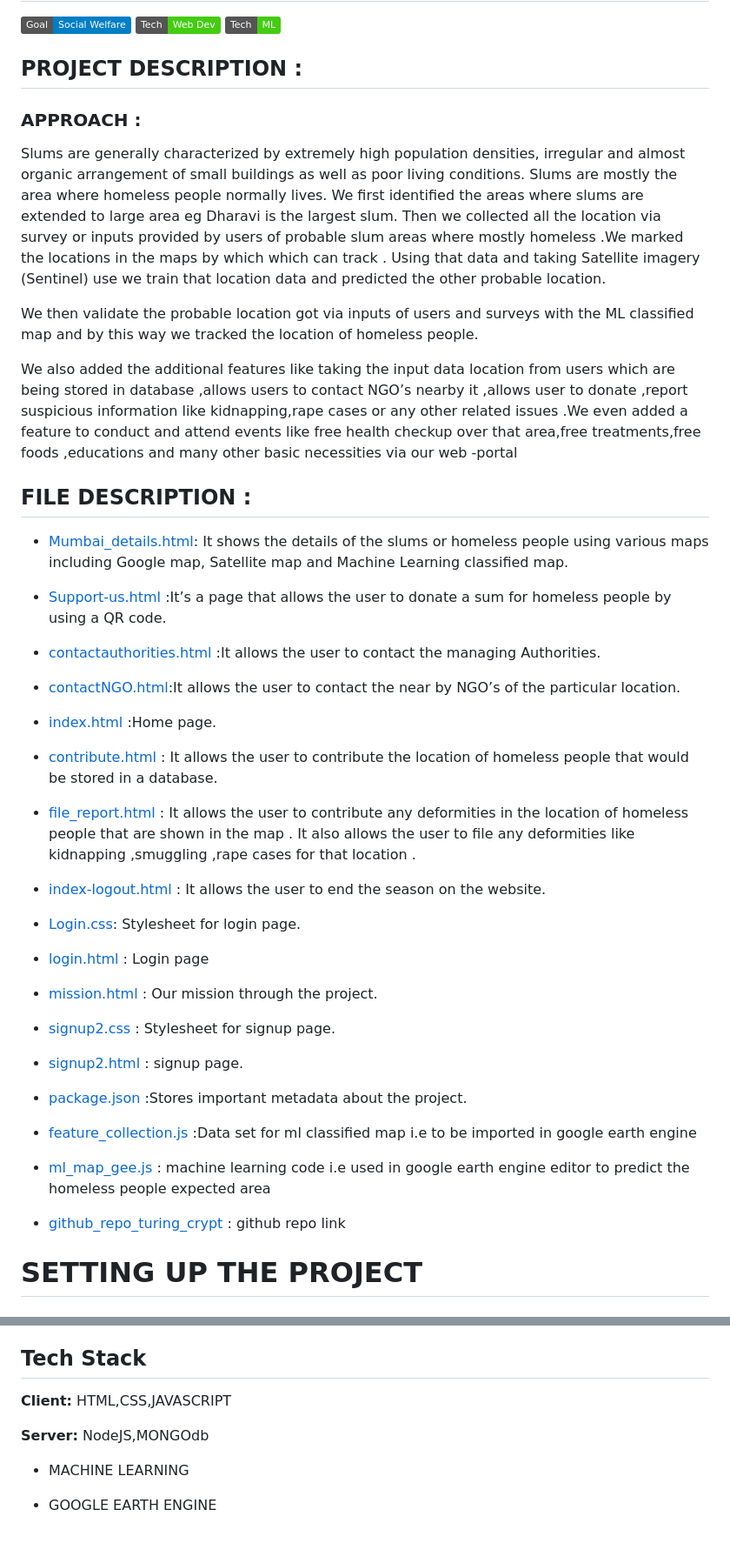
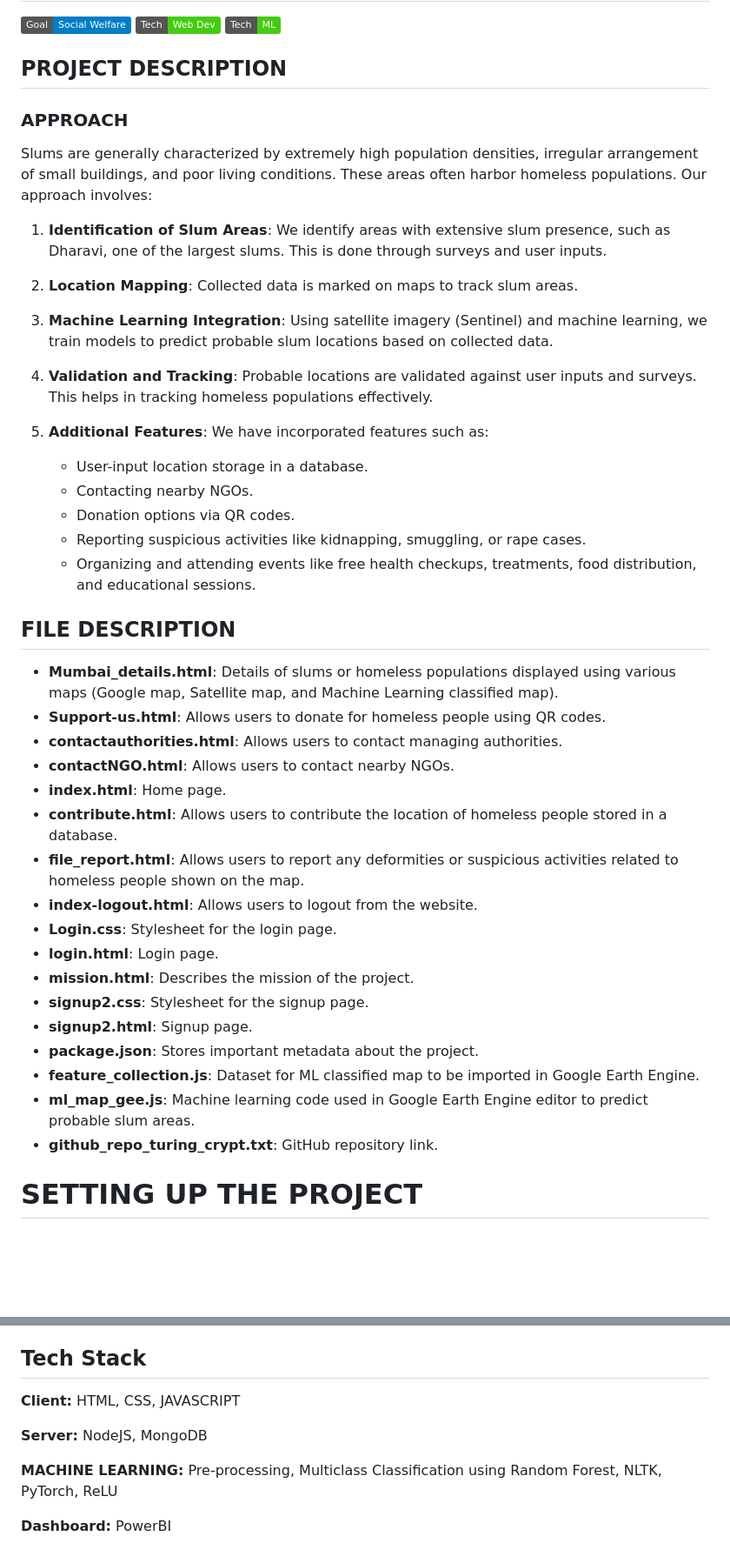
Before and after one commit to AbhayGRT/HOMELESSNESS-PREVENTION, a Markdown page: README.md, 2 parts joined by grey strips. Shown at 87% size. Rendered like a GitHub page; badges without logos; blank space fills up the shorter version.

```diff
--- a/README.md
+++ b/README.md
@@ -4,54 +4,47 @@
 ![focus](https://img.shields.io/badge/Tech-Web_Dev-brightgreen)
 ![focus](https://img.shields.io/badge/Tech-ML-brightgreen)
 
-## PROJECT DESCRIPTION :
+## PROJECT DESCRIPTION
 
-### APPROACH :
+### APPROACH
 
-Slums are generally characterized by extremely high population densities, irregular and almost organic arrangement of small buildings as well as poor living conditions.
-Slums are mostly the area where homeless people normally lives.
-We first identified the areas where slums are extended to large area eg Dharavi is the largest slum. Then we collected all the location via survey or inputs provided by users of probable slum areas where mostly homeless .We marked the locations in the maps by which which can track .
-Using that data and taking Satellite imagery (Sentinel) use we train that location data and predicted the other probable location.
+Slums are generally characterized by extremely high population densities, irregular arrangement of small buildings, and poor living conditions. These areas often harbor homeless populations. Our approach involves:
 
-We then validate the probable location got via inputs of users and surveys with the ML classified map and by this way we tracked the location of homeless people.
+1. **Identification of Slum Areas**: We identify areas with extensive slum presence, such as Dharavi, one of the largest slums. This is done through surveys and user inputs.
 
-We also added the additional features like taking the input data location from users which are being stored in database ,allows users to contact NGO’s nearby it ,allows user to donate ,report suspicious information like kidnapping,rape cases or any other related issues .We even added a feature to conduct and attend events like free health checkup over that area,free treatments,free foods ,educations and many other basic necessities via our web -portal
+2. **Location Mapping**: Collected data is marked on maps to track slum areas.
 
-## FILE DESCRIPTION :
+3. **Machine Learning Integration**: Using satellite imagery (Sentinel) and machine learning, we train models to predict probable slum locations based on collected data.
 
-- [Mumbai_details.html](https://github.com/Spritan/Hacksparrow-Turing_Crypt/blob/main/Mumbai_details.html): It shows the details of the slums or homeless people using various maps including Google map, Satellite map and Machine Learning classified map.
+4. **Validation and Tracking**: Probable locations are validated against user inputs and surveys. This helps in tracking homeless populations effectively.
 
-- [Support-us.html](https://github.com/Spritan/Hacksparrow-Turing_Crypt/blob/main/Support-us.html) :It’s a page that allows the user to donate a sum for homeless people by using a QR code.
+5. **Additional Features**: We have incorporated features such as:
+   - User-input location storage in a database.
+   - Contacting nearby NGOs.
+   - Donation options via QR codes.
+   - Reporting suspicious activities like kidnapping, smuggling, or rape cases.
+   - Organizing and attending events like free health checkups, treatments, food distribution, and educational sessions.
 
-- [contactauthorities.html](https://github.com/Spritan/Hacksparrow-Turing_Crypt/blob/main/contactauthorities.html) :It allows the user to contact the managing Authorities.
+## FILE DESCRIPTION
 
-- [contactNGO.html](https://github.com/Spritan/Hacksparrow-Turing_Crypt/blob/main/contactNGO.html):It allows the user to contact the near by NGO’s of the particular location.
+- **Mumbai_details.html**: Details of slums or homeless populations displayed using various maps (Google map, Satellite map, and Machine Learning classified map).
+- **Support-us.html**: Allows users to donate for homeless people using QR codes.
+- **contactauthorities.html**: Allows users to contact managing authorities.
+- **contactNGO.html**: Allows users to contact nearby NGOs.
+- **index.html**: Home page.
+- **contribute.html**: Allows users to contribute the location of homeless people stored in a database.
+- **file_report.html**: Allows users to report any deformities or suspicious activities related to homeless people shown on the map.
+- **index-logout.html**: Allows users to logout from the website.
+- **Login.css**: Stylesheet for the login page.
+- **login.html**: Login page.
+- **mission.html**: Describes the mission of the project.
+- **signup2.css**: Stylesheet for the signup page.
+- **signup2.html**: Signup page.
+- **package.json**: Stores important metadata about the project.
+- **feature_collection.js**: Dataset for ML classified map to be imported in Google Earth Engine.
+- **ml_map_gee.js**: Machine learning code used in Google Earth Engine editor to predict probable slum areas.
+- **github_repo_turing_crypt.txt**: GitHub repository link.
 
-- [index.html](https://github.com/Spritan/Hacksparrow-Turing_Crypt/blob/main/index.html) :Home page.
-
-- [contribute.html](https://github.com/Spritan/Hacksparrow-Turing_Crypt/blob/main/contribute.html) : It allows the user to contribute the location of homeless people that would be stored in a database.
-
-- [file_report.html](https://github.com/Spritan/Hacksparrow-Turing_Crypt/blob/main/file_report.html) : It allows the user to contribute any deformities in the location of homeless people that are shown in the map . It also allows the user to file any deformities like kidnapping ,smuggling ,rape cases for that location .
-
-- [index-logout.html](https://github.com/Spritan/Hacksparrow-Turing_Crypt/blob/main/index-logout.html) : It allows the user to end the season on the website.
-
-- [Login.css](https://github.com/Spritan/Hacksparrow-Turing_Crypt/blob/main/login.css): Stylesheet for login page.
-
-- [login.html](https://github.com/Spritan/Hacksparrow-Turing_Crypt/blob/main/login.html) : Login page
-
-- [mission.html](https://github.com/Spritan/Hacksparrow-Turing_Crypt/blob/main/mission.html) : Our mission through the project.
-
-- [signup2.css](https://github.com/Spritan/Hacksparrow-Turing_Crypt/blob/main/signup2.css) : Stylesheet for signup page.
-
-- [signup2.html](https://github.com/Spritan/Hacksparrow-Turing_Crypt/blob/main/signup2.html) : signup page.
-
-- [package.json](https://github.com/Spritan/Hacksparrow-Turing_Crypt/blob/main/package.json) :Stores important metadata about the project.
-
-- [feature_collection.js](https://github.com/Spritan/Hacksparrow-Turing_Crypt/blob/main/feature_collection.js) :Data set for ml classified map i.e to be imported in google earth engine
-
-- [ml_map_gee.js](https://github.com/Spritan/Hacksparrow-Turing_Crypt/blob/main/ml_map_gee.js) : machine learning code i.e used in google earth engine editor to predict the homeless people expected area
-
-- [github_repo_turing_crypt](https://github.com/Spritan/Hacksparrow-Turing_Crypt/blob/main/github_repo_turing_crypt.txt) : github repo link
 
 # SETTING UP THE PROJECT
 
@@ -100,10 +93,10 @@ Contributions are always welcome!
 
 ## Tech Stack
 
-**Client:** HTML,CSS,JAVASCRIPT
+**Client:** HTML, CSS, JAVASCRIPT
 
-**Server:** NodeJS,MONGOdb
+**Server:** NodeJS, MongoDB
 
-- MACHINE LEARNING
+**MACHINE LEARNING:** Pre-processing, Multiclass Classification using Random Forest, NLTK, PyTorch, ReLU
 
-- GOOGLE EARTH ENGINE
+**Dashboard:** PowerBI
```
Also changed, not shown: other parts of README.md (+1 -1 lines).
